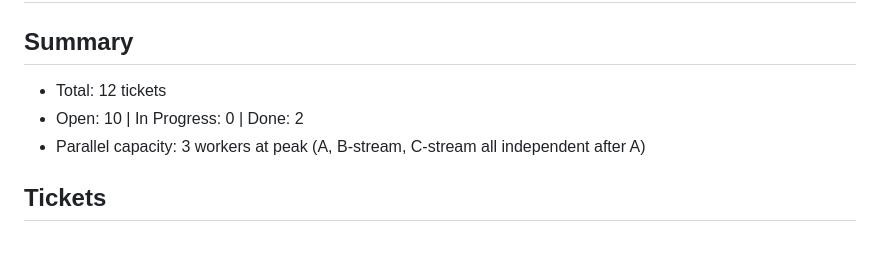
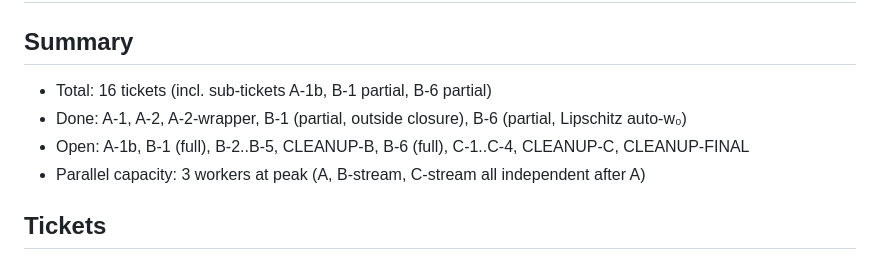
Before and after one commit to CBirkbeck/LeanModularForms, a Markdown page: .mathlib-quality/tickets.md, the part around the change. Drawn GitHub-style.

Commit message:
docs(develop): update ticket board with session progress
Co-Authored-By: Claude Opus 4.7 (1M context) <noreply@anthropic.com>

```diff
--- a/.mathlib-quality/tickets.md
+++ b/.mathlib-quality/tickets.md
@@ -1,8 +1,9 @@
 # Ticket Board: Chain 1 Extended (HW 3.3 Full Closure)
 
 ## Summary
-- Total: 12 tickets
-- Open: 10 | In Progress: 0 | Done: 2
+- Total: 16 tickets (incl. sub-tickets A-1b, B-1 partial, B-6 partial)
+- Done: A-1, A-2, A-2-wrapper, B-1 (partial, outside closure), B-6 (partial, Lipschitz auto-w₀)
+- Open: A-1b, B-1 (full), B-2..B-5, CLEANUP-B, B-6 (full), C-1..C-4, CLEANUP-C, CLEANUP-FINAL
 - Parallel capacity: 3 workers at peak (A, B-stream, C-stream all independent after A)
 
 ## Tickets
```
